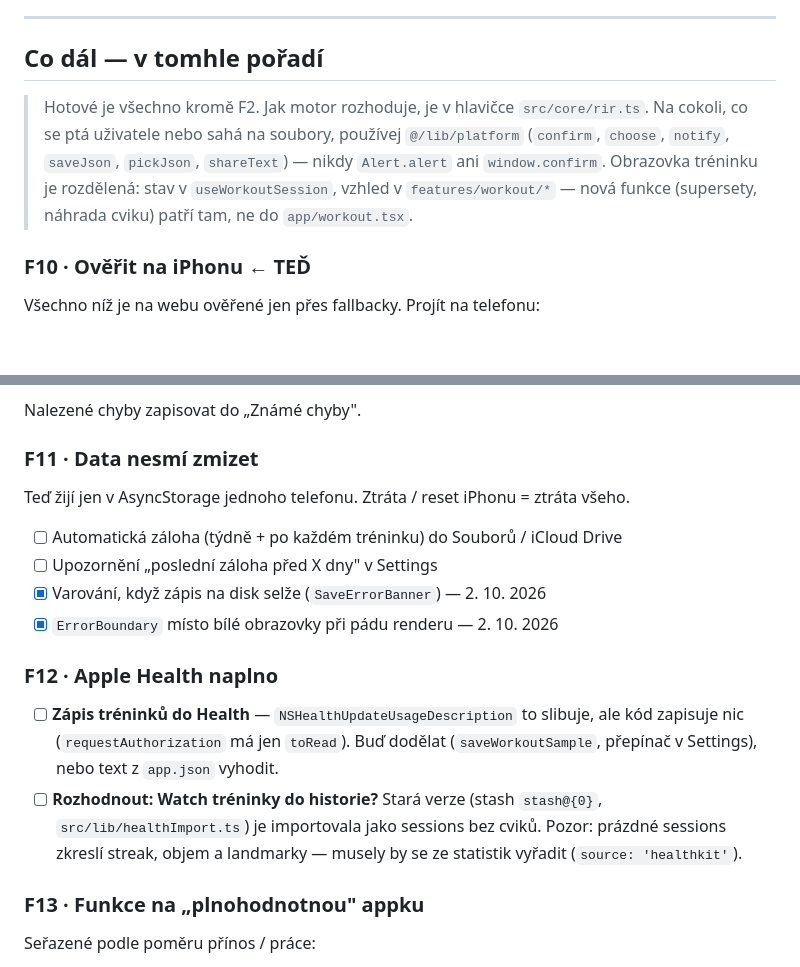
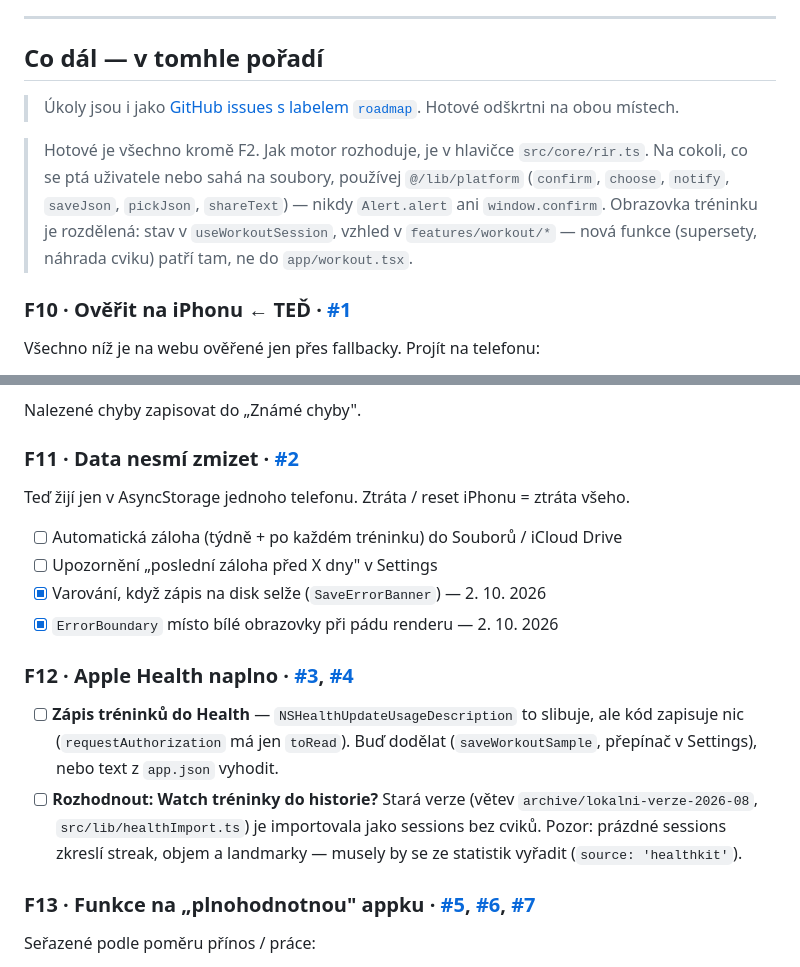
Before and after one commit to Matej-Kraus/GymApp-iOS, a Markdown page: ROADMAP.md, 2 parts joined by grey strips. Rendered like a GitHub page; blank space fills up the shorter version.

Commit message:
docs(roadmap): odkazy na issues #1-#7 a archivni vetev
Co-Authored-By: Claude Opus 5.5 <noreply@anthropic.com>

```diff
--- a/ROADMAP.md
+++ b/ROADMAP.md
@@ -74,6 +74,8 @@ Testovací smyčka je **web**. Nativní věci (HealthKit, haptika, notifikace) n
 
 ## Co dál — v tomhle pořadí
 
+> Úkoly jsou i jako [GitHub issues s labelem `roadmap`](../../issues?q=label%3Aroadmap). Hotové odškrtni na obou místech.
+
 > Hotové je všechno kromě F2. Jak motor rozhoduje, je v hlavičce `src/core/rir.ts`.
 > Na cokoli, co se ptá uživatele nebo sahá na soubory, používej `@/lib/platform`
 > (`confirm`, `choose`, `notify`, `saveJson`, `pickJson`, `shareText`) — nikdy
@@ -81,7 +83,7 @@ Testovací smyčka je **web**. Nativní věci (HealthKit, haptika, notifikace) n
 > stav v `useWorkoutSession`, vzhled v `features/workout/*` — nová funkce
 > (supersety, náhrada cviku) patří tam, ne do `app/workout.tsx`.
 
-### F10 · Ověřit na iPhonu ← TEĎ
+### F10 · Ověřit na iPhonu ← TEĎ · [#1](../../issues/1)
 
 Všechno níž je na webu ověřené jen přes fallbacky. Projít na telefonu:
 
@@ -97,7 +99,7 @@ Všechno níž je na webu ověřené jen přes fallbacky. Projít na telefonu:
 
 Nalezené chyby zapisovat do „Známé chyby".
 
-### F11 · Data nesmí zmizet
+### F11 · Data nesmí zmizet · [#2](../../issues/2)
 
 Teď žijí jen v AsyncStorage jednoho telefonu. Ztráta / reset iPhonu = ztráta všeho.
 
@@ -106,17 +108,17 @@ Teď žijí jen v AsyncStorage jednoho telefonu. Ztráta / reset iPhonu = ztrát
 - [x] Varování, když zápis na disk selže (`SaveErrorBanner`) — 2. 10. 2026
 - [x] `ErrorBoundary` místo bílé obrazovky při pádu renderu — 2. 10. 2026
 
-### F12 · Apple Health naplno
+### F12 · Apple Health naplno · [#3](../../issues/3), [#4](../../issues/4)
 
 - [ ] **Zápis tréninků do Health** — `NSHealthUpdateUsageDescription` to slibuje,
       ale kód zapisuje nic (`requestAuthorization` má jen `toRead`). Buď dodělat
       (`saveWorkoutSample`, přepínač v Settings), nebo text z `app.json` vyhodit.
-- [ ] **Rozhodnout: Watch tréninky do historie?** Stará verze (stash `stash@{0}`,
+- [ ] **Rozhodnout: Watch tréninky do historie?** Stará verze (větev `archive/lokalni-verze-2026-08`,
       `src/lib/healthImport.ts`) je importovala jako sessions bez cviků. Pozor:
       prázdné sessions zkreslí streak, objem a landmarky — musely by se ze statistik
       vyřadit (`source: 'healthkit'`).
 
-### F13 · Funkce na „plnohodnotnou" appku
+### F13 · Funkce na „plnohodnotnou" appku · [#5](../../issues/5), [#6](../../issues/6), [#7](../../issues/7)
 
 Seřazené podle poměru přínos / práce:
 
```
